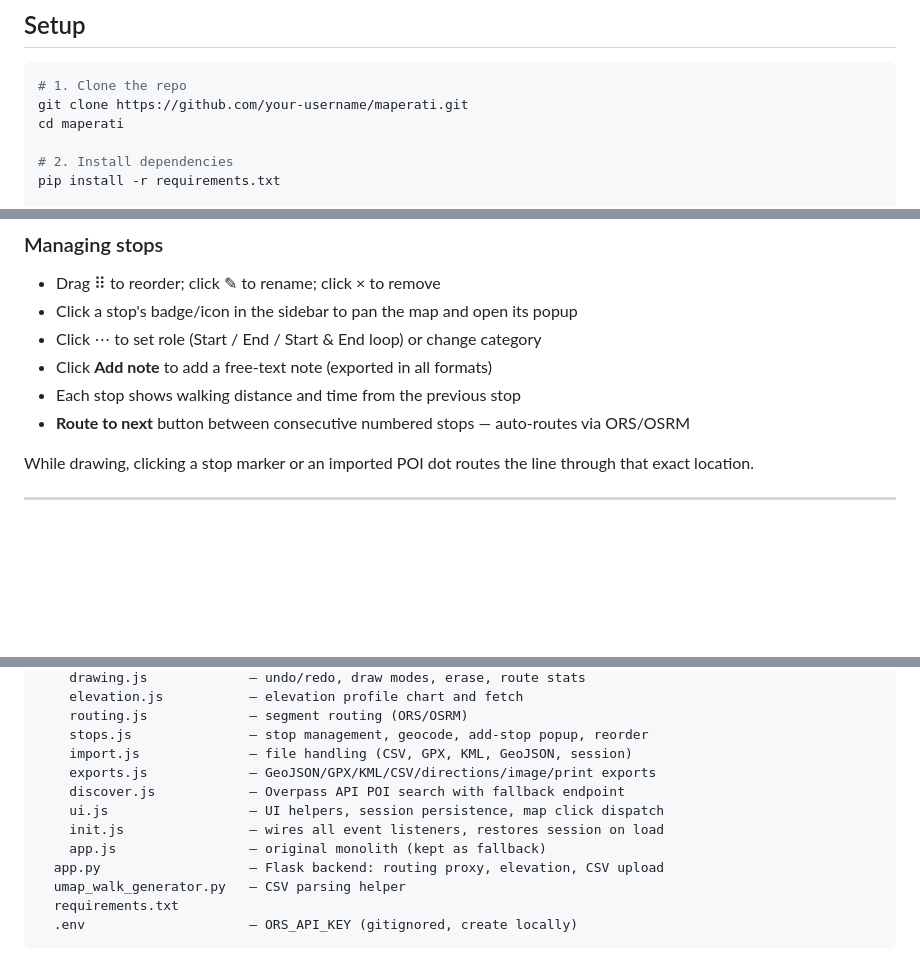
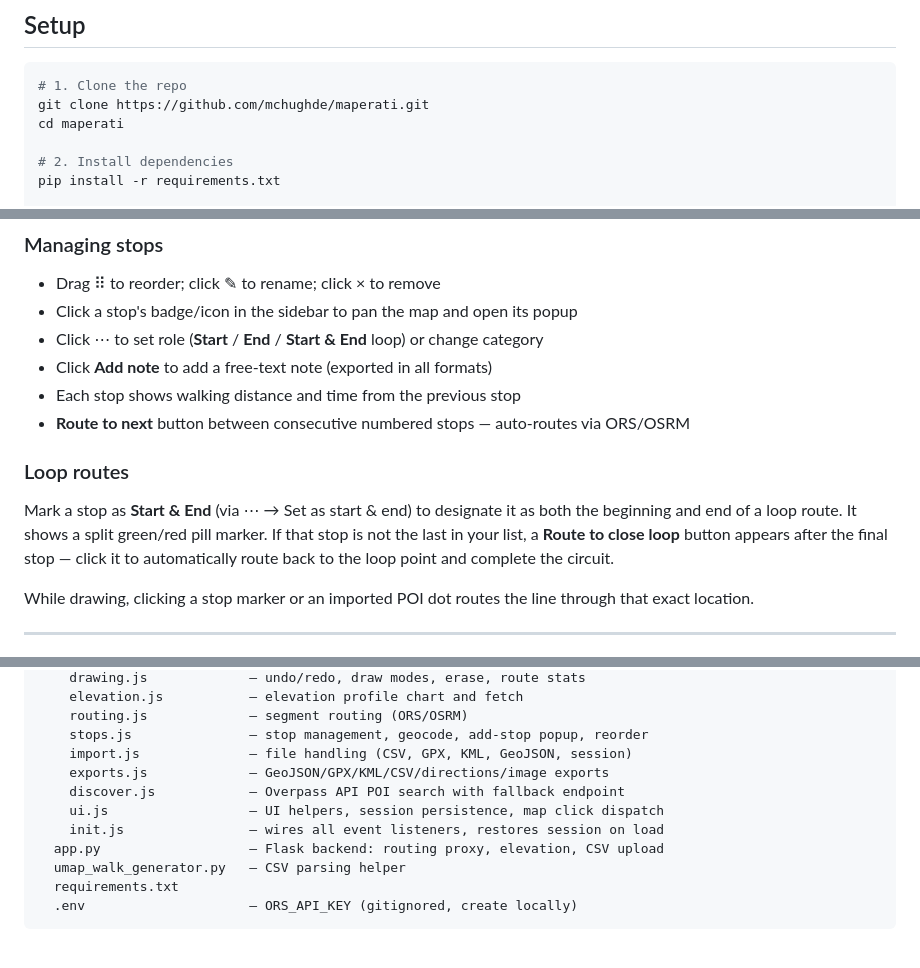
Before and after one commit to mchughde/maperati, a Markdown page: README.md, 3 parts joined by grey strips. Rendered like a GitHub page; blank space fills up the shorter version.

Commit message:
Update README and CLAUDE.md: loop routes, folder structure, GitHub URL
- README: add loop route documentation, fix GitHub clone URL, remove
  app.js from file structure (moved to _local/), document Start & End role
- CLAUDE.md: note maperati/ folder is the git repo, remove app.js as key
  file, update Flask restart command with correct path

Co-Authored-By: Claude Sonnet 4.6 <noreply@anthropic.com>

````diff
--- a/README.md
+++ b/README.md
@@ -11,7 +11,7 @@ A local browser app for planning and exporting walking routes on OpenStreetMap.
 
 ```bash
 # 1. Clone the repo
-git clone https://github.com/your-username/maperati.git
+git clone https://github.com/mchughde/maperati.git
 cd maperati
 
 # 2. Install dependencies
@@ -79,10 +79,14 @@ Category markers auto-insert between the nearest numbered stops when a route exi
 ### Managing stops
 - Drag ⠿ to reorder; click ✎ to rename; click × to remove
 - Click a stop's badge/icon in the sidebar to pan the map and open its popup
-- Click ⋯ to set role (Start / End / Start & End loop) or change category
+- Click ⋯ to set role (**Start** / **End** / **Start & End** loop) or change category
 - Click **Add note** to add a free-text note (exported in all formats)
 - Each stop shows walking distance and time from the previous stop
 - **Route to next** button between consecutive numbered stops — auto-routes via ORS/OSRM
+
+### Loop routes
+
+Mark a stop as **Start & End** (via ⋯ → Set as start & end) to designate it as both the beginning and end of a loop route. It shows a split green/red pill marker. If that stop is not the last in your list, a **Route to close loop** button appears after the final stop — click it to automatically route back to the loop point and complete the circuit.
 
 While drawing, clicking a stop marker or an imported POI dot routes the line through that exact location.
 
@@ -201,11 +205,10 @@ maperati/
     routing.js             — segment routing (ORS/OSRM)
     stops.js               — stop management, geocode, add-stop popup, reorder
     import.js              — file handling (CSV, GPX, KML, GeoJSON, session)
-    exports.js             — GeoJSON/GPX/KML/CSV/directions/image/print exports
+    exports.js             — GeoJSON/GPX/KML/CSV/directions/image exports
     discover.js            — Overpass API POI search with fallback endpoint
     ui.js                  — UI helpers, session persistence, map click dispatch
     init.js                — wires all event listeners, restores session on load
-    app.js                 — original monolith (kept as fallback)
   app.py                   — Flask backend: routing proxy, elevation, CSV upload
   umap_walk_generator.py   — CSV parsing helper
   requirements.txt
````
